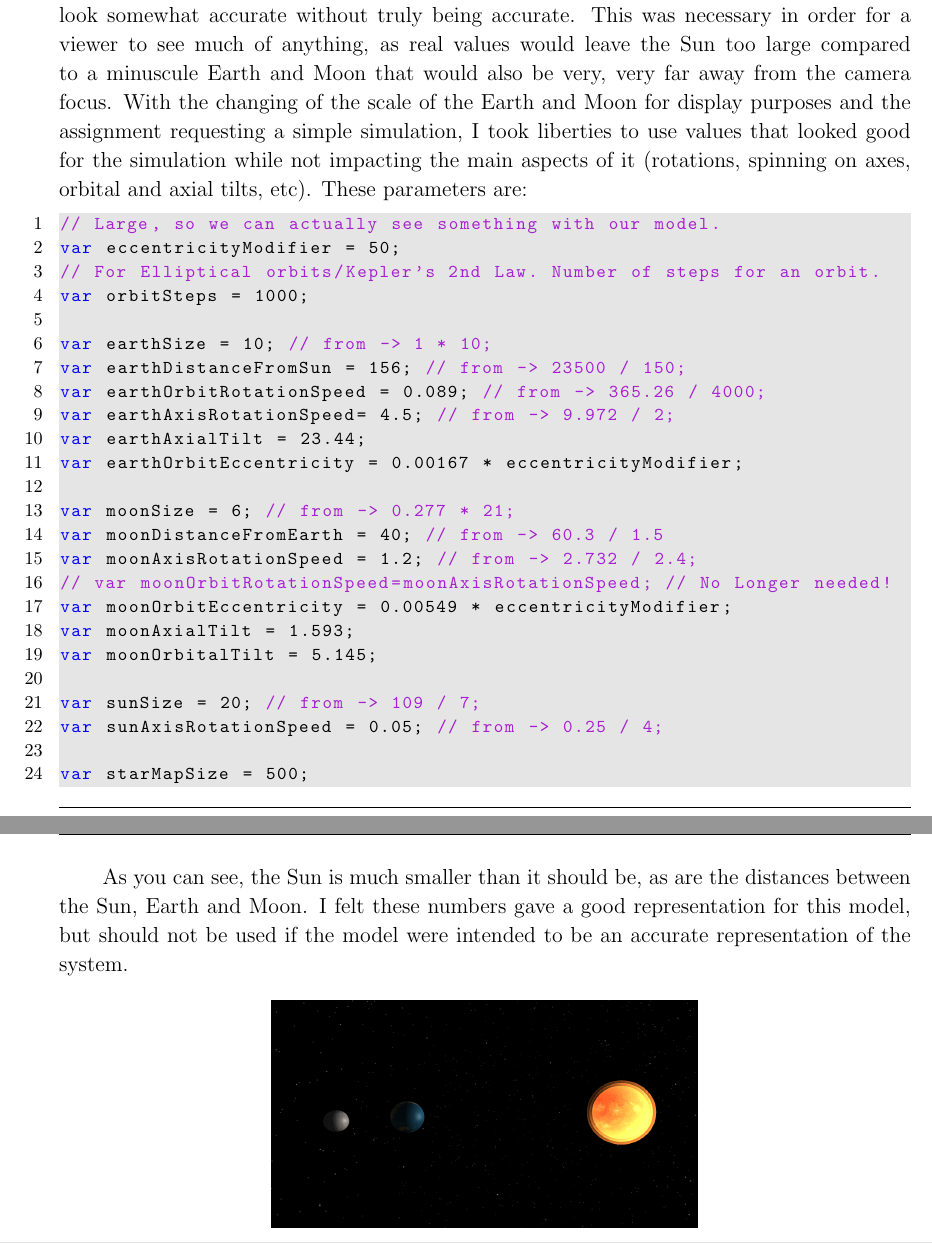
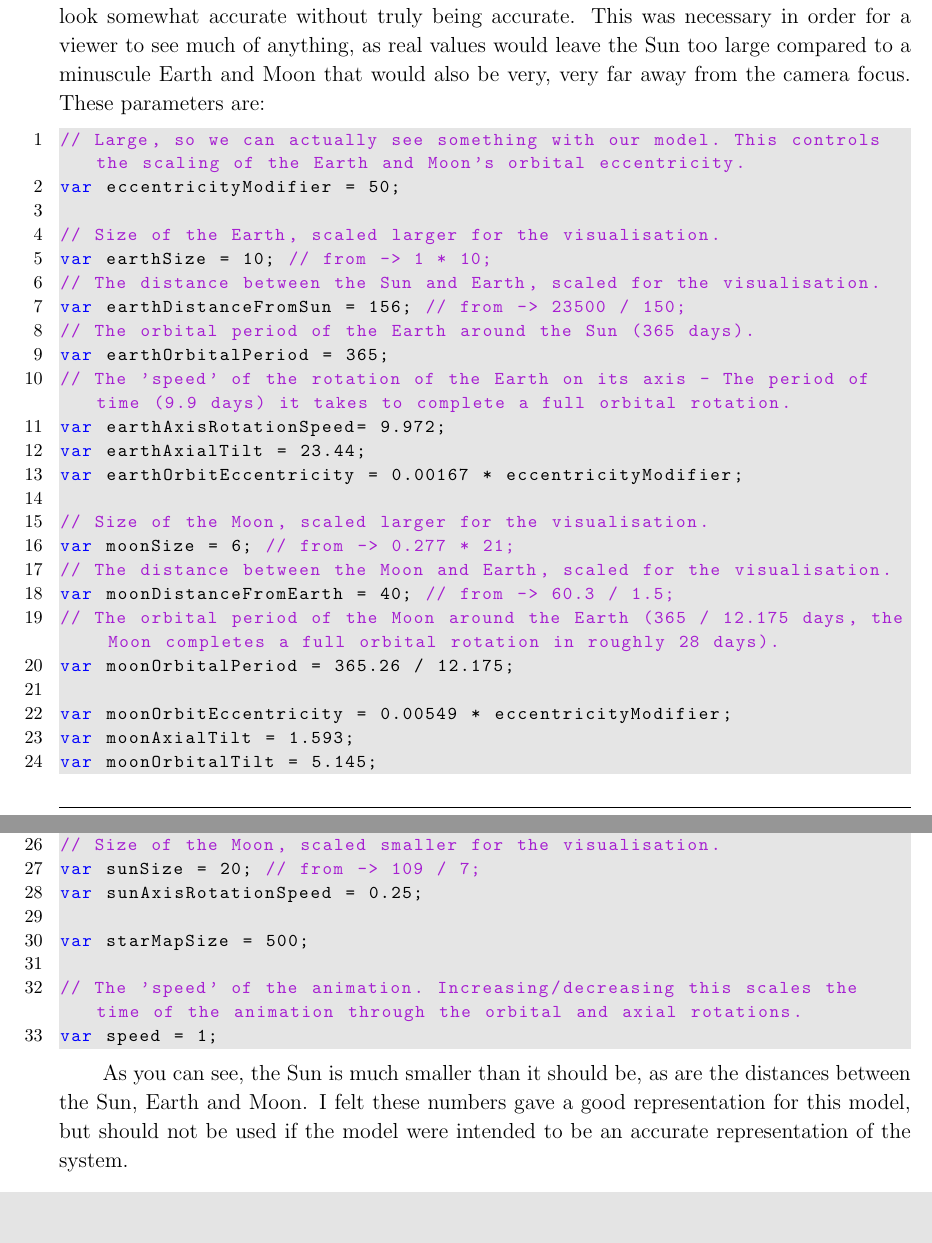
Before and after one commit to coderGhast/CS323_Sun-Earth-Moon-System, a LaTeX problem sheet (Report/CS323 Sun Earth Moon Assignment Report jee22.tex): two parts of pages 3 and 4 of 31 before the commit and two parts of pages 3 and 4 of 32 after it, joined at a grey line, cut so that both start at the same text, the shorter picture padded with empty space. Compiled offline with pdfLaTeX.

Commit message:
Global variables updated to be more accurate
Updated the global variables so they are more accurate in representing
the orbital periods of the Earth and Moon. It works well, horay :D

Also updated report with new screenshots for Moon orbital tilt.

```diff
--- a/Report/CS323 Sun Earth Moon Assignment Report jee22.tex
+++ b/Report/CS323 Sun Earth Moon Assignment Report jee22.tex
@@ -201,33 +201,42 @@ This assignment tasked me with using WebGL to create and display a simple animat
 %----------------------------------------------------------------------------------------
 \section{Simulation}
 \subsection{Parameters}
-In order to create the simple model, I used some arbitrary values that made the system look somewhat accurate without truly being accurate. This was necessary in order for a viewer to see much of anything, as real values would leave the Sun too large compared to a minuscule Earth and Moon that would also be very, very far away from the camera focus. With the changing of the scale of the Earth and Moon for display purposes and the assignment requesting a simple simulation, I took liberties to use values that looked good for the simulation while not impacting the main aspects of it (rotations, spinning on axes, orbital and axial tilts, etc). These parameters are:
+In order to create the simple model, I used some arbitrary values that made the system look somewhat accurate without truly being accurate. This was necessary in order for a viewer to see much of anything, as real values would leave the Sun too large compared to a minuscule Earth and Moon that would also be very, very far away from the camera focus. These parameters are:
 
 \begin{lstlisting}
-// Large, so we can actually see something with our model.
+// Large, so we can actually see something with our model. This controls the scaling of the Earth and Moon's orbital eccentricity.
 var eccentricityModifier = 50;
-// For Elliptical orbits/Kepler's 2nd Law. Number of steps for an orbit.
-var orbitSteps = 1000;
 
+// Size of the Earth, scaled larger for the visualisation.
 var earthSize = 10; // from -> 1 * 10;
+// The distance between the Sun and Earth, scaled for the visualisation.
 var earthDistanceFromSun = 156; // from -> 23500 / 150;
-var earthOrbitRotationSpeed = 0.089; // from -> 365.26 / 4000;
-var earthAxisRotationSpeed= 4.5; // from -> 9.972 / 2;
+// The orbital period of the Earth around the Sun (365 days).
+var earthOrbitalPeriod = 365;
+// The 'speed' of the rotation of the Earth on its axis - The period of time (9.9 days) it takes to complete a full orbital rotation.
+var earthAxisRotationSpeed= 9.972;
 var earthAxialTilt = 23.44;
 var earthOrbitEccentricity = 0.00167 * eccentricityModifier;
 
+// Size of the Moon, scaled larger for the visualisation.
 var moonSize = 6; // from -> 0.277 * 21;
-var moonDistanceFromEarth = 40; // from -> 60.3 / 1.5
-var moonAxisRotationSpeed = 1.2; // from -> 2.732 / 2.4;
-// var moonOrbitRotationSpeed=moonAxisRotationSpeed; // No Longer needed!
+// The distance between the Moon and Earth, scaled for the visualisation.
+var moonDistanceFromEarth = 40; // from -> 60.3 / 1.5;
+// The orbital period of the Moon around the Earth (365 / 12.175 days, the Moon completes a full orbital rotation in roughly 28 days).
+var moonOrbitalPeriod = 365.26 / 12.175;
+
 var moonOrbitEccentricity = 0.00549 * eccentricityModifier;
 var moonAxialTilt = 1.593;
 var moonOrbitalTilt = 5.145;
 
+// Size of the Moon, scaled smaller for the visualisation.
 var sunSize = 20; // from -> 109 / 7;
-var sunAxisRotationSpeed = 0.05; // from -> 0.25 / 4;
+var sunAxisRotationSpeed = 0.25;
 
 var starMapSize = 500;
+
+// The 'speed' of the animation. Increasing/decreasing this scales the time of the animation through the orbital and axial rotations.
+var speed = 1;
 \end{lstlisting}
 
 As you can see, the Sun is much smaller than it should be, as are the distances between the Sun, Earth and Moon. I felt these numbers gave a good representation for this model, but should not be used if the model were intended to be an accurate representation of the system.
```
Also changed, not shown: Report/images/moonorbitaltilt1.png (added), Report/images/moonorbitaltilt2.png (added), Report/images/moonorbitaltilt3.png (added), Report/CS323 Sun Earth Moon Assignment Report jee22.tex (30 more changed lines), 6 other files.
